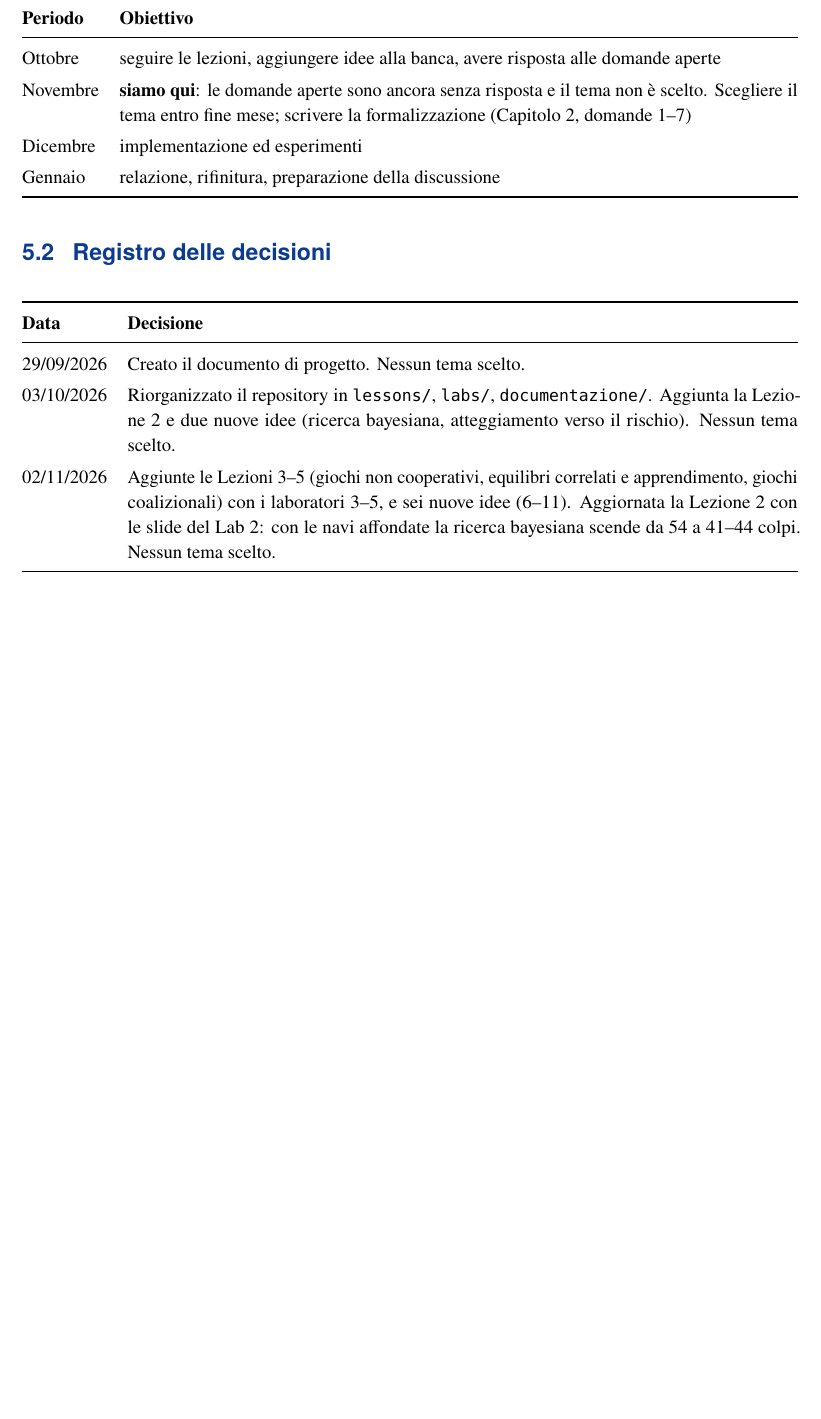
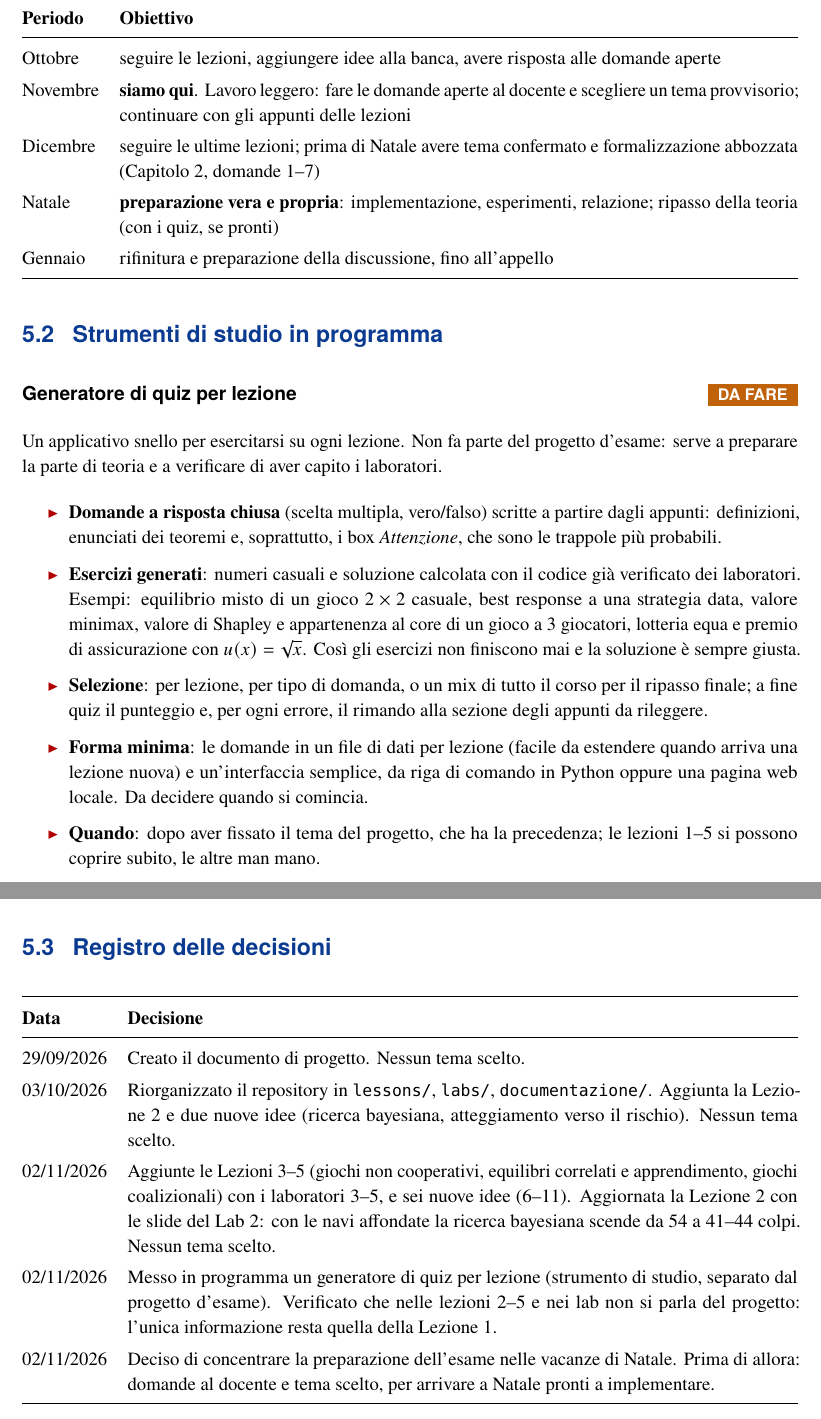
Before and after one commit to alfredoFaro98/agt, a LaTeX book (documentazione/project.tex): part of page 12 of 12 before the commit and two parts of pages 12 and 13 of 13 after it, the two joined at a grey line, cut so that both start at the same text, the shorter picture padded with empty space. Compiled offline with pdfLaTeX.

Commit message:
Mette in programma il generatore di quiz e sposta la preparazione a Natale
project.tex: nuova sezione "Strumenti di studio in programma" con il
generatore di quiz per lezione (domande dagli appunti ed esercizi
generati con il codice dei lab). Calendario rivisto: preparazione vera
nelle vacanze di Natale, prima solo domande al docente e scelta del
tema. Registro aggiornato: nelle lezioni 2-5 del progetto non si parla.

Co-Authored-By: Claude Opus 5.5 <noreply@anthropic.com>

```diff
--- a/documentazione/project.tex
+++ b/documentazione/project.tex
@@ -383,14 +383,42 @@ Proposta da aggiornare quando saranno note le date ufficiali.
 \textbf{Periodo} & \textbf{Obiettivo} \\
 \midrule
 Ottobre    & seguire le lezioni, aggiungere idee alla banca, avere risposta alle domande aperte \\
-Novembre   & \textbf{siamo qui}: le domande aperte sono ancora senza risposta e il tema non è
-             scelto. Scegliere il tema entro fine mese; scrivere la formalizzazione
-             (Capitolo~\ref{cap:metodo}, domande 1--7) \\
-Dicembre   & implementazione ed esperimenti \\
-Gennaio    & relazione, rifinitura, preparazione della discussione \\
+Novembre   & \textbf{siamo qui}. Lavoro leggero: fare le domande aperte al docente e scegliere
+             un tema provvisorio; continuare con gli appunti delle lezioni \\
+Dicembre   & seguire le ultime lezioni; prima di Natale avere tema confermato e
+             formalizzazione abbozzata (Capitolo~\ref{cap:metodo}, domande 1--7) \\
+Natale     & \textbf{preparazione vera e propria}: implementazione, esperimenti, relazione;
+             ripasso della teoria (con i quiz, se pronti) \\
+Gennaio    & rifinitura e preparazione della discussione, fino all'appello \\
 \bottomrule
 \end{tabularx}
 \end{center}
+
+\section{Strumenti di studio in programma}
+
+\subsection*{Generatore di quiz per lezione \hfill\stato{arancio}{DA FARE}}
+
+Un applicativo snello per esercitarsi su ogni lezione. Non fa parte del progetto d'esame:
+serve a preparare la parte di teoria e a verificare di aver capito i laboratori.
+
+\begin{itemize}
+  \item \kw{Domande a risposta chiusa} (scelta multipla, vero/falso) scritte a partire dagli
+        appunti: definizioni, enunciati dei teoremi e, soprattutto, i box \emph{Attenzione},
+        che sono le trappole più probabili.
+  \item \kw{Esercizi generati}: numeri casuali e soluzione calcolata con il codice già
+        verificato dei laboratori. Esempi: equilibrio misto di un gioco $2\times2$ casuale,
+        best response a una strategia data, valore minimax, valore di Shapley e appartenenza
+        al core di un gioco a 3 giocatori, lotteria equa e premio di assicurazione con
+        $u(x)=\sqrt{x}$. Così gli esercizi non finiscono mai e la soluzione è sempre giusta.
+  \item \kw{Selezione}: per lezione, per tipo di domanda, o un mix di tutto il corso per il
+        ripasso finale; a fine quiz il punteggio e, per ogni errore, il rimando alla sezione
+        degli appunti da rileggere.
+  \item \kw{Forma minima}: le domande in un file di dati per lezione (facile da estendere
+        quando arriva una lezione nuova) e un'interfaccia semplice, da riga di comando in
+        Python oppure una pagina web locale. Da decidere quando si comincia.
+  \item \kw{Quando}: dopo aver fissato il tema del progetto, che ha la precedenza; le
+        lezioni 1--5 si possono coprire subito, le altre man mano.
+\end{itemize}
 
 \section{Registro delle decisioni}
 
@@ -408,6 +436,12 @@ Gennaio    & relazione, rifinitura, preparazione della discussione \\
              apprendimento, giochi coalizionali) con i laboratori 3--5, e sei nuove idee
              (6--11). Aggiornata la Lezione 2 con le slide del Lab 2: con le navi affondate
              la ricerca bayesiana scende da 54 a 41--44 colpi. Nessun tema scelto. \\
+02/11/2026 & Messo in programma un generatore di quiz per lezione (strumento di studio,
+             separato dal progetto d'esame). Verificato che nelle lezioni 2--5 e nei lab
+             non si parla del progetto: l'unica informazione resta quella della Lezione~1. \\
+02/11/2026 & Deciso di concentrare la preparazione dell'esame nelle vacanze di Natale. Prima
+             di allora: domande al docente e tema scelto, per arrivare a Natale pronti a
+             implementare. \\
 \bottomrule
 \end{tabularx}
 \end{center}
```
Also changed, not shown: documentazione/pdf/project.pdf.
